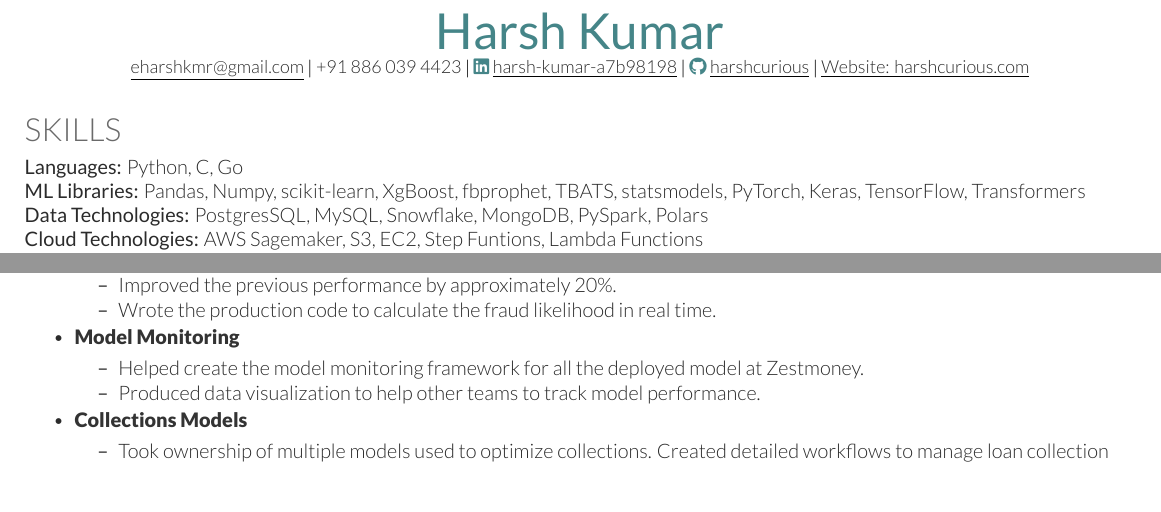
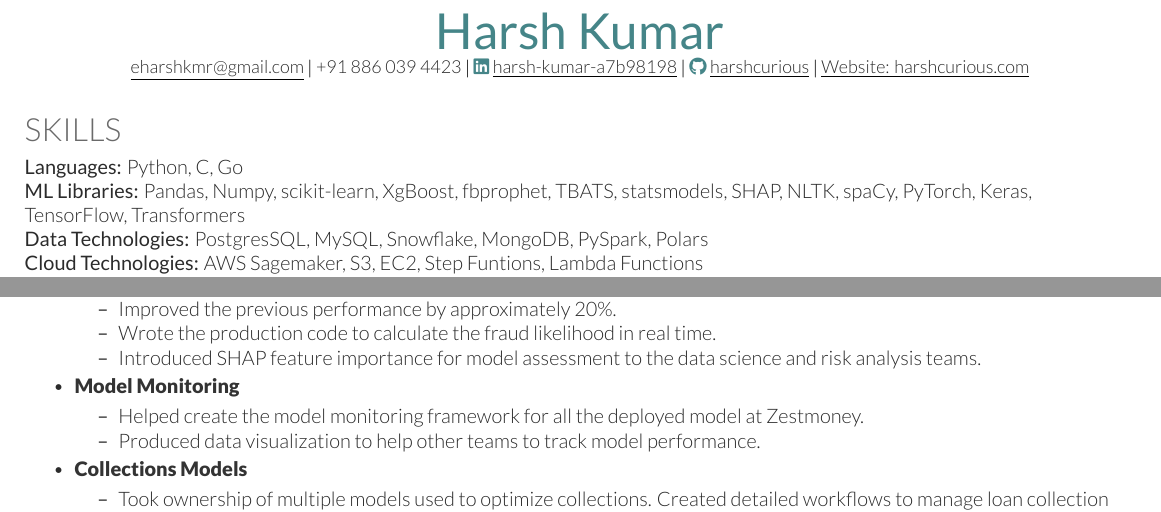
Before and after one commit to harshcurious/Resume, a LaTeX CV (HarshIITK-resume.tex): two parts of the page, joined at a grey line, cut so that both start at the same text. Compiled offline with XeLaTeX.

Commit message:
Added NLTK and spaCy

```diff
--- a/HarshIITK-resume.tex
+++ b/HarshIITK-resume.tex
@@ -72,7 +72,7 @@
 \begin{skillList}
 	\singleItem{Languages:}{Python, C, Go}
 	\\
-	\singleItem{ML Libraries:}{Pandas, Numpy, scikit-learn, XgBoost, fbprophet, TBATS, statsmodels, PyTorch, Keras, TensorFlow, Transformers}
+	\singleItem{ML Libraries:}{Pandas, Numpy, scikit-learn, XgBoost, fbprophet, TBATS, statsmodels, SHAP, NLTK, spaCy, PyTorch, Keras,\\ TensorFlow, Transformers}
 	\\
 	\singleItem{Data Technologies:}{PostgresSQL, MySQL, Snowflake, MongoDB, PySpark, Polars}
 	\\
@@ -106,6 +106,7 @@
 		\item Performed extensive experimentation to produce a new fraud detection model.
 		\item Improved the previous performance by approximately 20\%.
 		\item Wrote the production code to calculate the fraud likelihood in real time.
+		\item Introduced SHAP feature importance for model assessment to the data science and risk analysis teams.
 	\end{bullets}
 	\item \runsubsubsection{Model Monitoring}
 	\begin{bullets}
```
Also changed, not shown: HarshIITK-resume.pdf, 2 other files.
